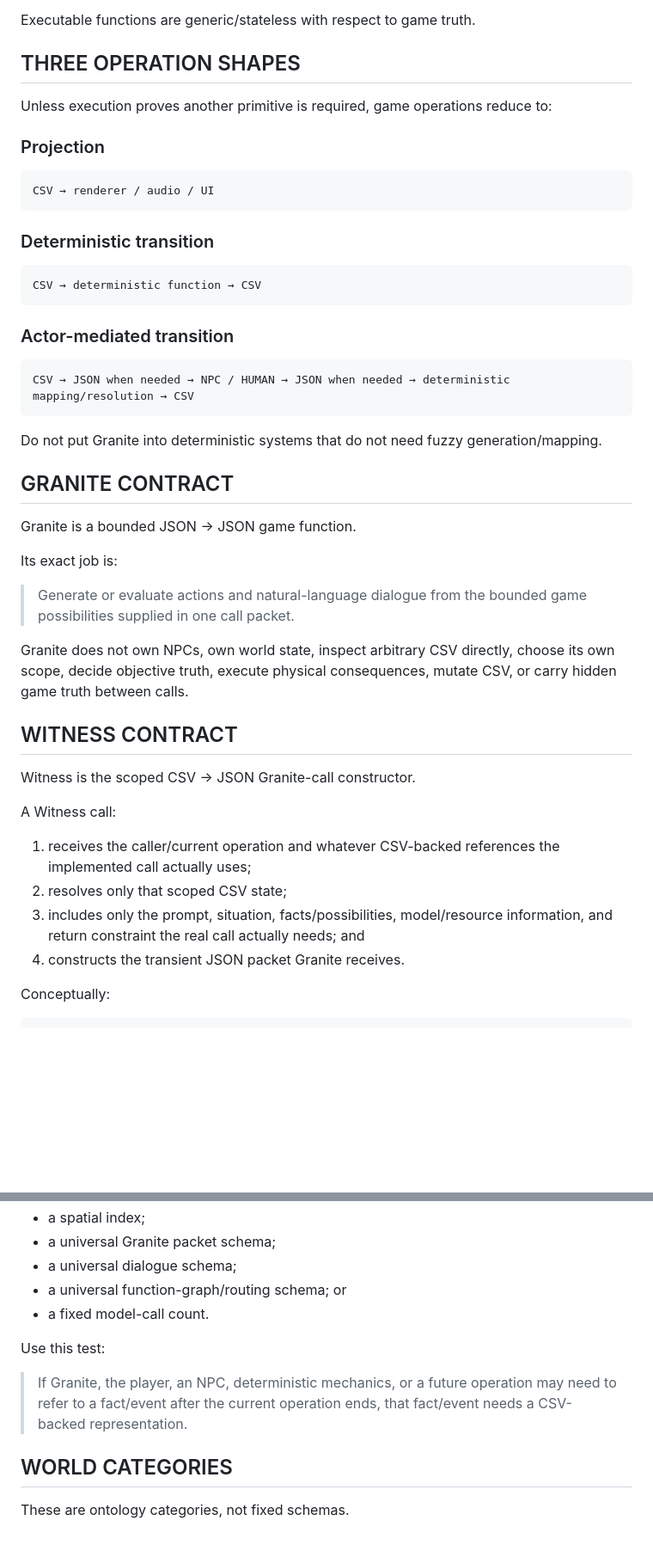
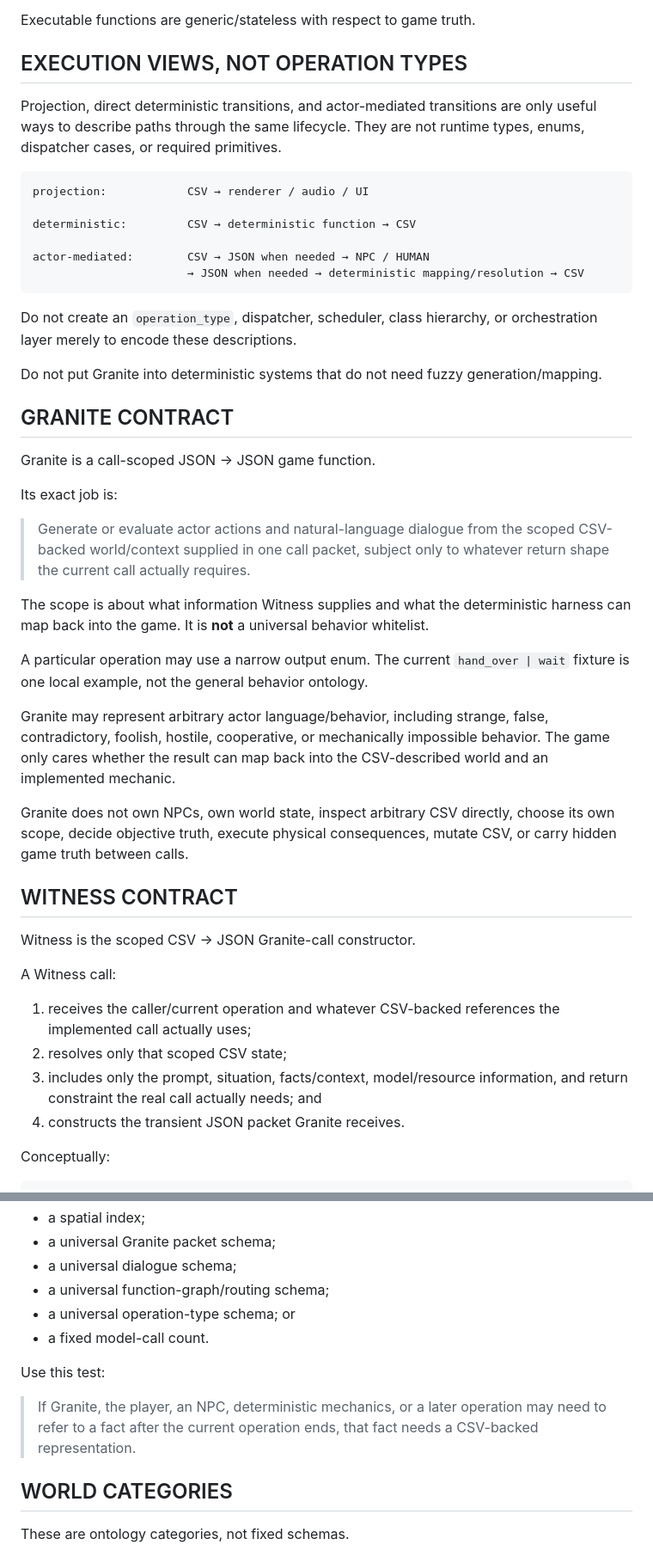
Before and after one commit to NFDFLDTHRY/MochEpoch, a Markdown page: docs/MOCK_EPOCH_IMPLEMENTATION_PLAN.md, 2 parts joined by grey strips. Shown at 86% size. Rendered like a GitHub page; blank space fills up the shorter version.

Commit message:
Keep operation views descriptive and Granite scope open-ended

````diff
--- a/docs/MOCK_EPOCH_IMPLEMENTATION_PLAN.md
+++ b/docs/MOCK_EPOCH_IMPLEMENTATION_PLAN.md
@@ -84,37 +84,36 @@ If the real Granite browser call proves that a model/resource reference is requi
 
 Executable functions are generic/stateless with respect to game truth.
 
-## THREE OPERATION SHAPES
+## EXECUTION VIEWS, NOT OPERATION TYPES
 
-Unless execution proves another primitive is required, game operations reduce to:
-
-### Projection
+Projection, direct deterministic transitions, and actor-mediated transitions are only useful ways to describe paths through the same lifecycle. They are not runtime types, enums, dispatcher cases, or required primitives.
 
 ```text
-CSV → renderer / audio / UI
+projection:            CSV → renderer / audio / UI
+
+deterministic:         CSV → deterministic function → CSV
+
+actor-mediated:        CSV → JSON when needed → NPC / HUMAN
+                       → JSON when needed → deterministic mapping/resolution → CSV
 ```
 
-### Deterministic transition
-
-```text
-CSV → deterministic function → CSV
-```
-
-### Actor-mediated transition
-
-```text
-CSV → JSON when needed → NPC / HUMAN → JSON when needed → deterministic mapping/resolution → CSV
-```
+Do not create an `operation_type`, dispatcher, scheduler, class hierarchy, or orchestration layer merely to encode these descriptions.
 
 Do not put Granite into deterministic systems that do not need fuzzy generation/mapping.
 
 ## GRANITE CONTRACT
 
-Granite is a bounded JSON → JSON game function.
+Granite is a call-scoped JSON → JSON game function.
 
 Its exact job is:
 
-> Generate or evaluate actions and natural-language dialogue from the bounded game possibilities supplied in one call packet.
+> Generate or evaluate actor actions and natural-language dialogue from the scoped CSV-backed world/context supplied in one call packet, subject only to whatever return shape the current call actually requires.
+
+The scope is about what information Witness supplies and what the deterministic harness can map back into the game. It is **not** a universal behavior whitelist.
+
+A particular operation may use a narrow output enum. The current `hand_over | wait` fixture is one local example, not the general behavior ontology.
+
+Granite may represent arbitrary actor language/behavior, including strange, false, contradictory, foolish, hostile, cooperative, or mechanically impossible behavior. The game only cares whether the result can map back into the CSV-described world and an implemented mechanic.
 
 Granite does not own NPCs, own world state, inspect arbitrary CSV directly, choose its own scope, decide objective truth, execute physical consequences, mutate CSV, or carry hidden game truth between calls.
 
@@ -126,7 +125,7 @@ A Witness call:
 
 1. receives the caller/current operation and whatever CSV-backed references the implemented call actually uses;
 2. resolves only that scoped CSV state;
-3. includes only the prompt, situation, facts/possibilities, model/resource information, and return constraint the real call actually needs; and
+3. includes only the prompt, situation, facts/context, model/resource information, and return constraint the real call actually needs; and
 4. constructs the transient JSON packet Granite receives.
 
 Conceptually:
@@ -251,12 +250,13 @@ It should not prematurely lock:
 - a spatial index;
 - a universal Granite packet schema;
 - a universal dialogue schema;
-- a universal function-graph/routing schema; or
+- a universal function-graph/routing schema;
+- a universal operation-type schema; or
 - a fixed model-call count.
 
 Use this test:
 
-> If Granite, the player, an NPC, deterministic mechanics, or a future operation may need to refer to a fact/event after the current operation ends, that fact/event needs a CSV-backed representation.
+> If Granite, the player, an NPC, deterministic mechanics, or a later operation may need to refer to a fact after the current operation ends, that fact needs a CSV-backed representation.
 
 ## WORLD CATEGORIES
 
````
Also changed, not shown: other parts of docs/MOCK_EPOCH_IMPLEMENTATION_PLAN.md (+10 -10 lines).
